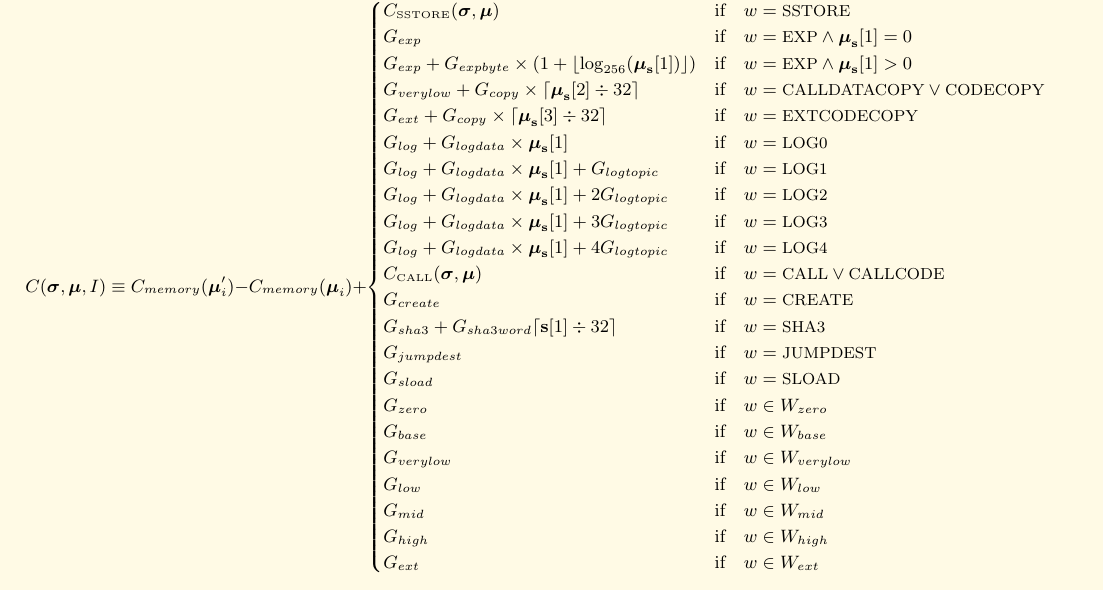
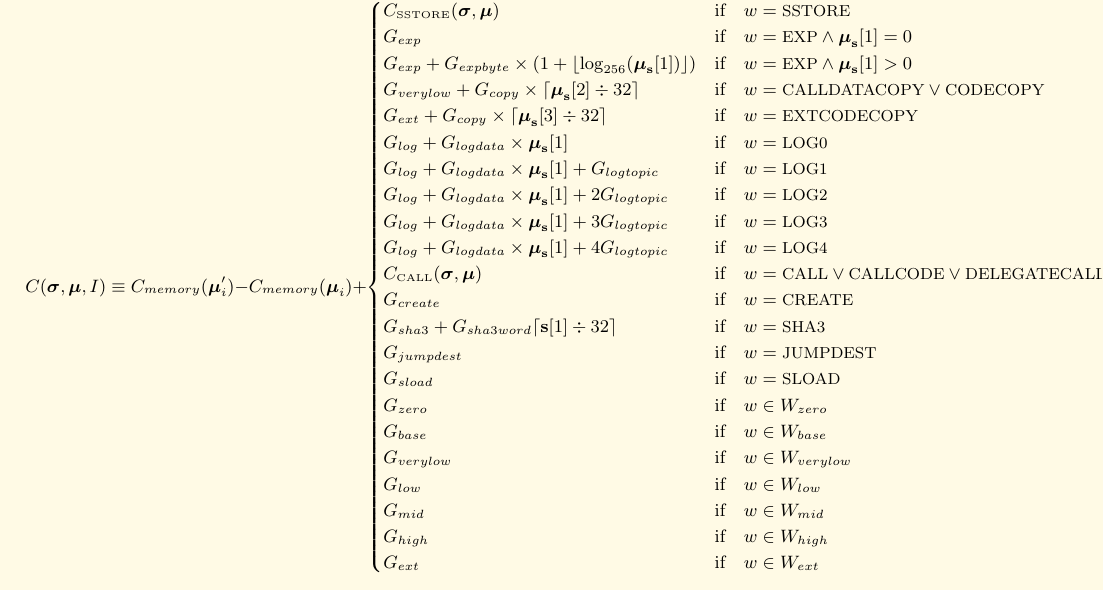
Before and after one commit to ethereum/yellowpaper, a LaTeX paper (Paper.tex): part of page 21 of 32, cut so that both start at the same text. Compiled offline with pdfLaTeX.

Commit message:
Add delegatecall to VM specs

```diff
--- a/Paper.tex
+++ b/Paper.tex
@@ -1543,7 +1543,7 @@ G_{log}+G_{logdata}\times\boldsymbol{\mu}_\mathbf{s}[1]+G_{logtopic} & \text{if}
 G_{log}+G_{logdata}\times\boldsymbol{\mu}_\mathbf{s}[1]+2G_{logtopic} & \text{if} \quad w = \text{\small LOG2} \\
 G_{log}+G_{logdata}\times\boldsymbol{\mu}_\mathbf{s}[1]+3G_{logtopic} & \text{if} \quad w = \text{\small LOG3} \\
 G_{log}+G_{logdata}\times\boldsymbol{\mu}_\mathbf{s}[1]+4G_{logtopic} & \text{if} \quad w = \text{\small LOG4} \\
-C_\text{\tiny CALL}(\boldsymbol{\sigma}, \boldsymbol{\mu}) & \text{if} \quad w = \text{\small CALL} \lor \text{\small CALLCODE} \\
+C_\text{\tiny CALL}(\boldsymbol{\sigma}, \boldsymbol{\mu}) & \text{if} \quad w = \text{\small CALL} \lor \text{\small CALLCODE} \lor \text{\small DELEGATECALL} \\
 G_{create} & \text{if} \quad w = \text{\small CREATE}\\
 G_{sha3}+G_{sha3word} \lceil \mathbf{s}[1] \div 32 \rceil & \text{if} \quad w = \text{\small SHA3}\\
 G_{jumpdest} & \text{if} \quad w = \text{\small JUMPDEST}\\
```
